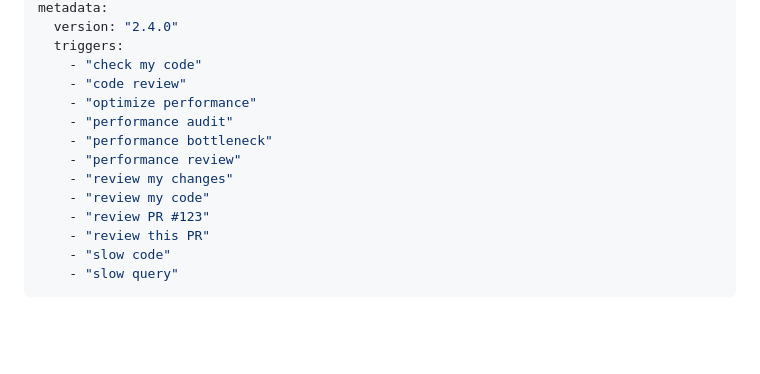
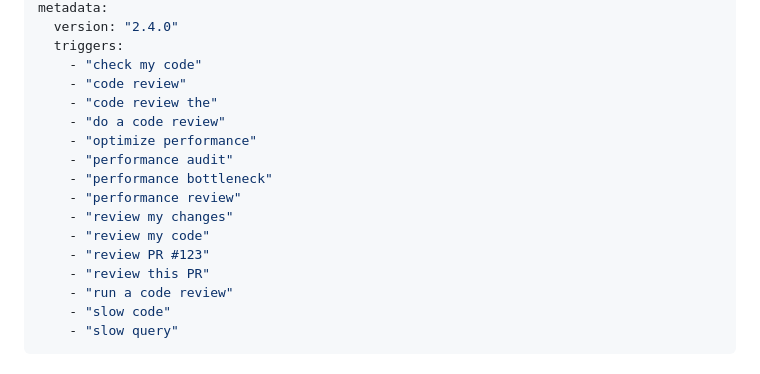
Before and after one commit to flaviosv/ai-coding-tooling, a Markdown page: skills/code-review/SKILL.md, the part around the change. Drawn GitHub-style; blank space fills up the shorter version.

Commit message:
docs(code-review): add more trigger phrase variants

```diff
--- a/skills/code-review/SKILL.md
+++ b/skills/code-review/SKILL.md
@@ -13,6 +13,8 @@ metadata:
   triggers:
     - "check my code"
     - "code review"
+    - "code review the"
+    - "do a code review"
     - "optimize performance"
     - "performance audit"
     - "performance bottleneck"
@@ -21,6 +23,7 @@ metadata:
     - "review my code"
     - "review PR #123"
     - "review this PR"
+    - "run a code review"
     - "slow code"
     - "slow query"
 ---
```
